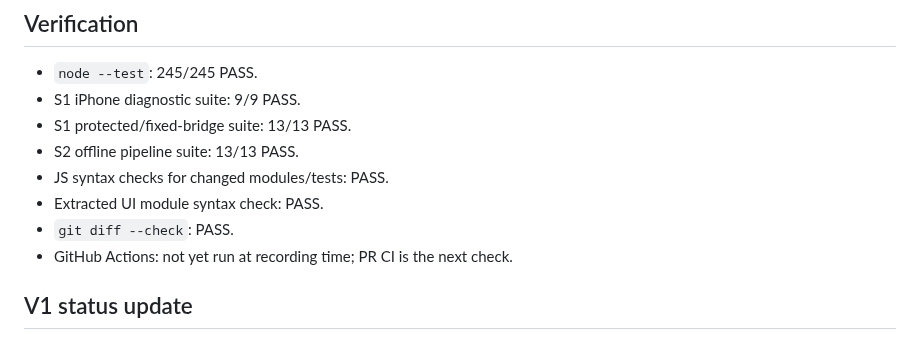
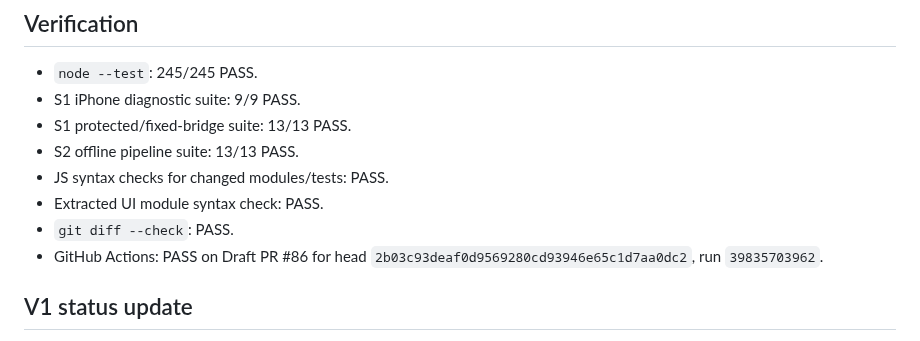
Before and after one commit to nuonuo310/ShenShu-Voice-MCP, a Markdown page: docs/v1-closure/S1-S2-IMPLEMENTATION-EVIDENCE.md, the part around the change. Drawn GitHub-style.

Commit message:
docs(voice): record S1/S2 PR CI pass

```diff
--- a/docs/v1-closure/S1-S2-IMPLEMENTATION-EVIDENCE.md
+++ b/docs/v1-closure/S1-S2-IMPLEMENTATION-EVIDENCE.md
@@ -122,7 +122,8 @@ or B3 at the V1 proof level; S3 real-D1 qualification remains mandatory.
 - JS syntax checks for changed modules/tests: PASS.
 - Extracted UI module syntax check: PASS.
 - `git diff --check`: PASS.
-- GitHub Actions: not yet run at recording time; PR CI is the next check.
+- GitHub Actions: PASS on Draft PR #86 for head
+  `2b03c93deaf0d9569280cd93946e65c1d7aa0dc2`, run `39835703962`.
 
 ## V1 status update
 
```
